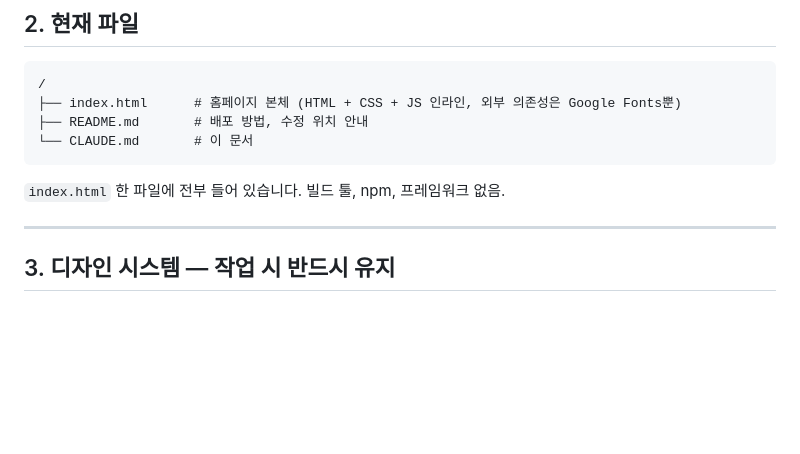
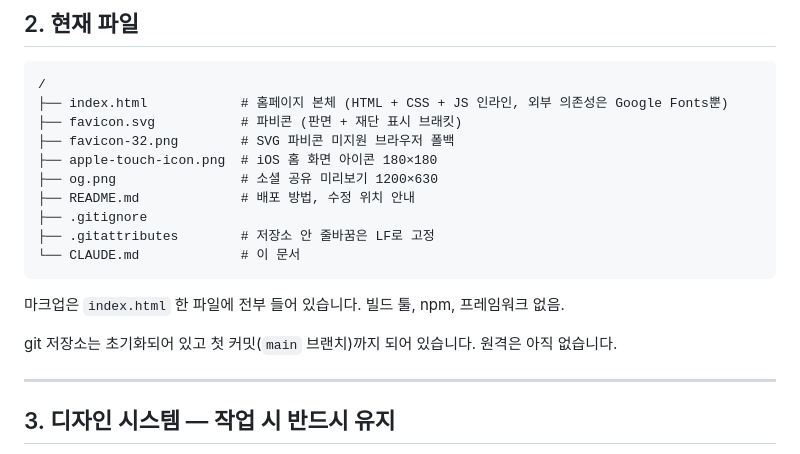
Before and after one commit to minholicbook/minholicbook.github.io, a Markdown page: CLAUDE.md, the part around one of its changes. Drawn GitHub-style; blank space fills up the shorter version.

````diff
--- a/CLAUDE.md
+++ b/CLAUDE.md
@@ -31,12 +31,20 @@
 
 ```
 /
-├── index.html      # 홈페이지 본체 (HTML + CSS + JS 인라인, 외부 의존성은 Google Fonts뿐)
-├── README.md       # 배포 방법, 수정 위치 안내
-└── CLAUDE.md       # 이 문서
+├── index.html            # 홈페이지 본체 (HTML + CSS + JS 인라인, 외부 의존성은 Google Fonts뿐)
+├── favicon.svg           # 파비콘 (판면 + 재단 표시 브래킷)
+├── favicon-32.png        # SVG 파비콘 미지원 브라우저 폴백
+├── apple-touch-icon.png  # iOS 홈 화면 아이콘 180×180
+├── og.png                # 소셜 공유 미리보기 1200×630
+├── README.md             # 배포 방법, 수정 위치 안내
+├── .gitignore
+├── .gitattributes        # 저장소 안 줄바꿈은 LF로 고정
+└── CLAUDE.md             # 이 문서
 ```
 
-`index.html` 한 파일에 전부 들어 있습니다. 빌드 툴, npm, 프레임워크 없음.
+마크업은 `index.html` 한 파일에 전부 들어 있습니다. 빌드 툴, npm, 프레임워크 없음.
+
+git 저장소는 초기화되어 있고 첫 커밋(`main` 브랜치)까지 되어 있습니다. 원격은 아직 없습니다.
 
 ---
 
````
Also changed, not shown: other parts of CLAUDE.md (+37 -2 lines).
